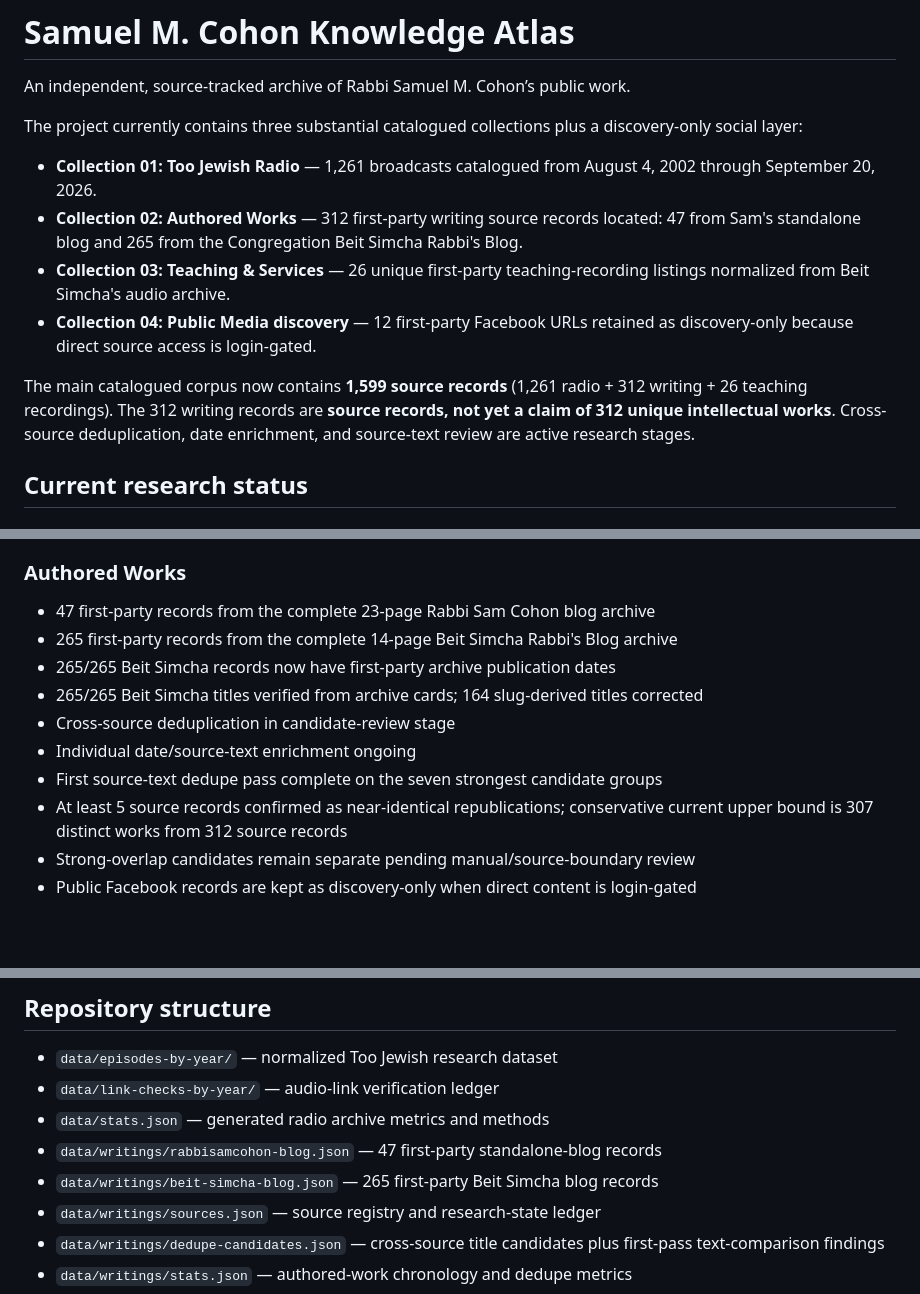
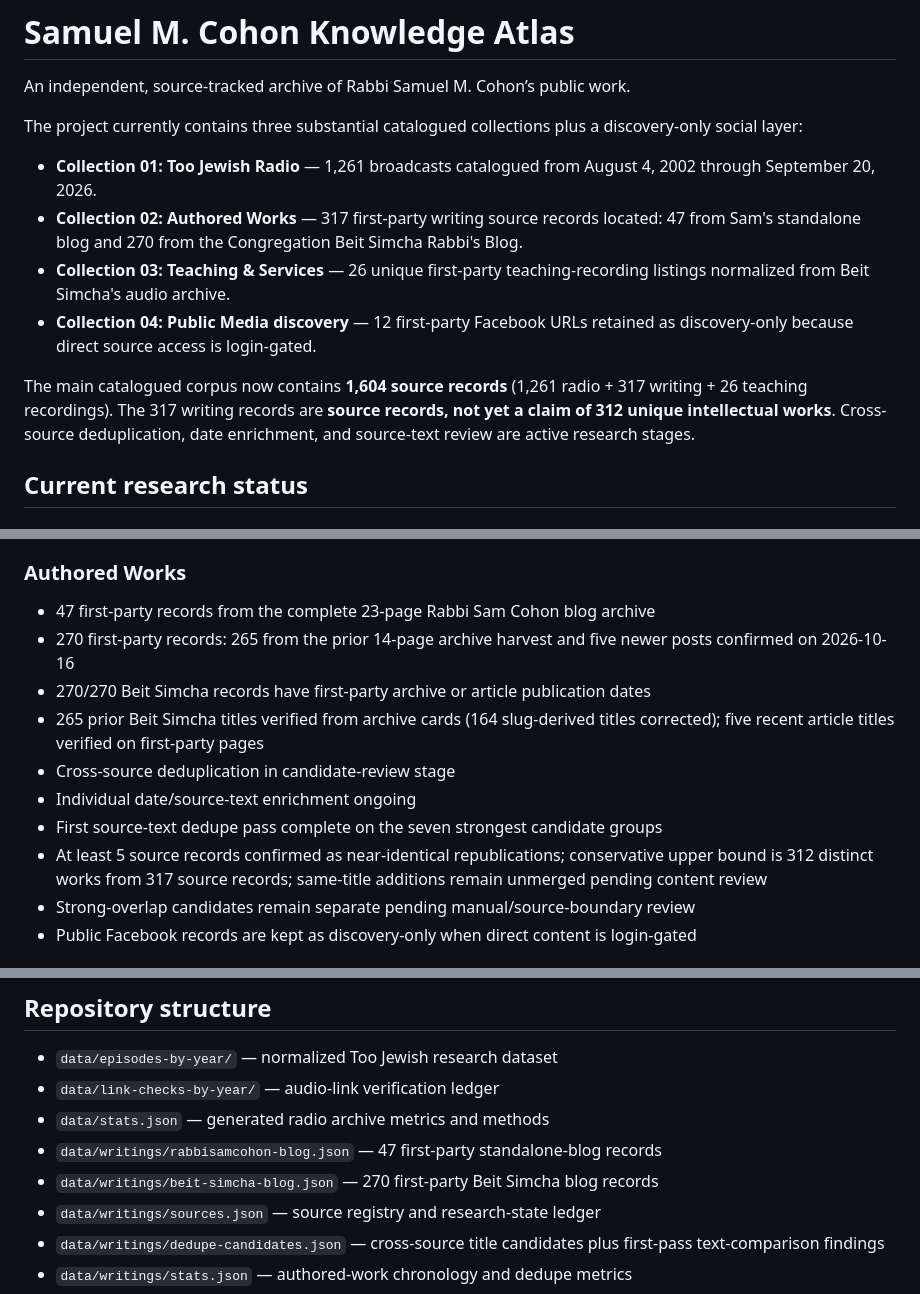
Before and after one commit to SophiaKorb/sam-Cohons-knowledge-atlas, a Markdown page: README.md, 3 parts joined by grey strips. GitHub-like rendering; blank space fills up the shorter version.

Commit message:
Update README to 317 verified first-party writing records and corrected corpus totals

```diff
--- a/README.md
+++ b/README.md
@@ -5,11 +5,11 @@ An independent, source-tracked archive of Rabbi Samuel M. Cohon’s public work.
 The project currently contains three substantial catalogued collections plus a discovery-only social layer:
 
 - **Collection 01: Too Jewish Radio** — 1,261 broadcasts catalogued from August 4, 2002 through September 20, 2026.
-- **Collection 02: Authored Works** — 312 first-party writing source records located: 47 from Sam's standalone blog and 265 from the Congregation Beit Simcha Rabbi's Blog.
+- **Collection 02: Authored Works** — 317 first-party writing source records located: 47 from Sam's standalone blog and 270 from the Congregation Beit Simcha Rabbi's Blog.
 - **Collection 03: Teaching & Services** — 26 unique first-party teaching-recording listings normalized from Beit Simcha's audio archive.
 - **Collection 04: Public Media discovery** — 12 first-party Facebook URLs retained as discovery-only because direct source access is login-gated.
 
-The main catalogued corpus now contains **1,599 source records** (1,261 radio + 312 writing + 26 teaching recordings). The 312 writing records are **source records, not yet a claim of 312 unique intellectual works**. Cross-source deduplication, date enrichment, and source-text review are active research stages.
+The main catalogued corpus now contains **1,604 source records** (1,261 radio + 317 writing + 26 teaching recordings). The 317 writing records are **source records, not yet a claim of 312 unique intellectual works**. Cross-source deduplication, date enrichment, and source-text review are active research stages.
 
 ## Current research status
 
@@ -24,13 +24,13 @@ The main catalogued corpus now contains **1,599 source records** (1,261 radio +
 
 ### Authored Works
 - 47 first-party records from the complete 23-page Rabbi Sam Cohon blog archive
-- 265 first-party records from the complete 14-page Beit Simcha Rabbi's Blog archive
-- 265/265 Beit Simcha records now have first-party archive publication dates
-- 265/265 Beit Simcha titles verified from archive cards; 164 slug-derived titles corrected
+- 270 first-party records: 265 from the prior 14-page archive harvest and five newer posts confirmed on 2026-10-16
+- 270/270 Beit Simcha records have first-party archive or article publication dates
+- 265 prior Beit Simcha titles verified from archive cards (164 slug-derived titles corrected); five recent article titles verified on first-party pages
 - Cross-source deduplication in candidate-review stage
 - Individual date/source-text enrichment ongoing
 - First source-text dedupe pass complete on the seven strongest candidate groups
-- At least 5 source records confirmed as near-identical republications; conservative current upper bound is 307 distinct works from 312 source records
+- At least 5 source records confirmed as near-identical republications; conservative upper bound is 312 distinct works from 317 source records; same-title additions remain unmerged pending content review
 - Strong-overlap candidates remain separate pending manual/source-boundary review
 - Public Facebook records are kept as discovery-only when direct content is login-gated
 
@@ -49,7 +49,7 @@ Metadata discovery, source-text review, transcription, thematic synthesis, and e
 - `data/link-checks-by-year/` — audio-link verification ledger
 - `data/stats.json` — generated radio archive metrics and methods
 - `data/writings/rabbisamcohon-blog.json` — 47 first-party standalone-blog records
-- `data/writings/beit-simcha-blog.json` — 265 first-party Beit Simcha blog records
+- `data/writings/beit-simcha-blog.json` — 270 first-party Beit Simcha blog records
 - `data/writings/sources.json` — source registry and research-state ledger
 - `data/writings/dedupe-candidates.json` — cross-source title candidates plus first-pass text-comparison findings
 - `data/writings/stats.json` — authored-work chronology and dedupe metrics
```
